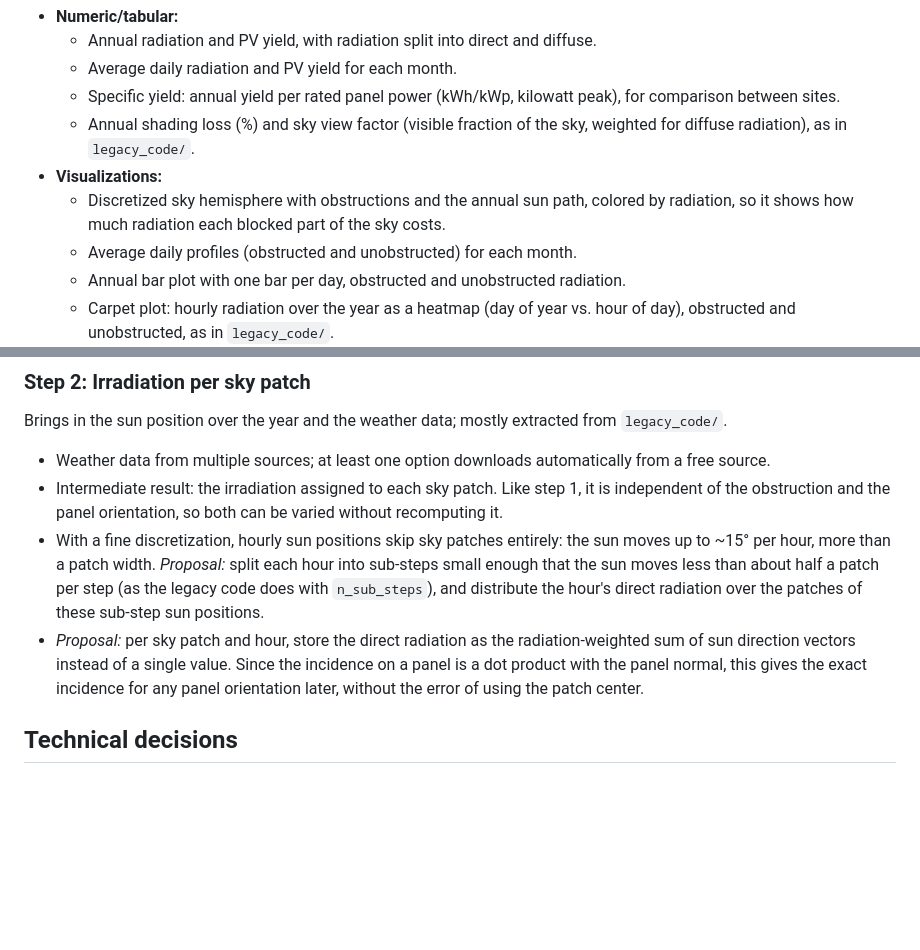
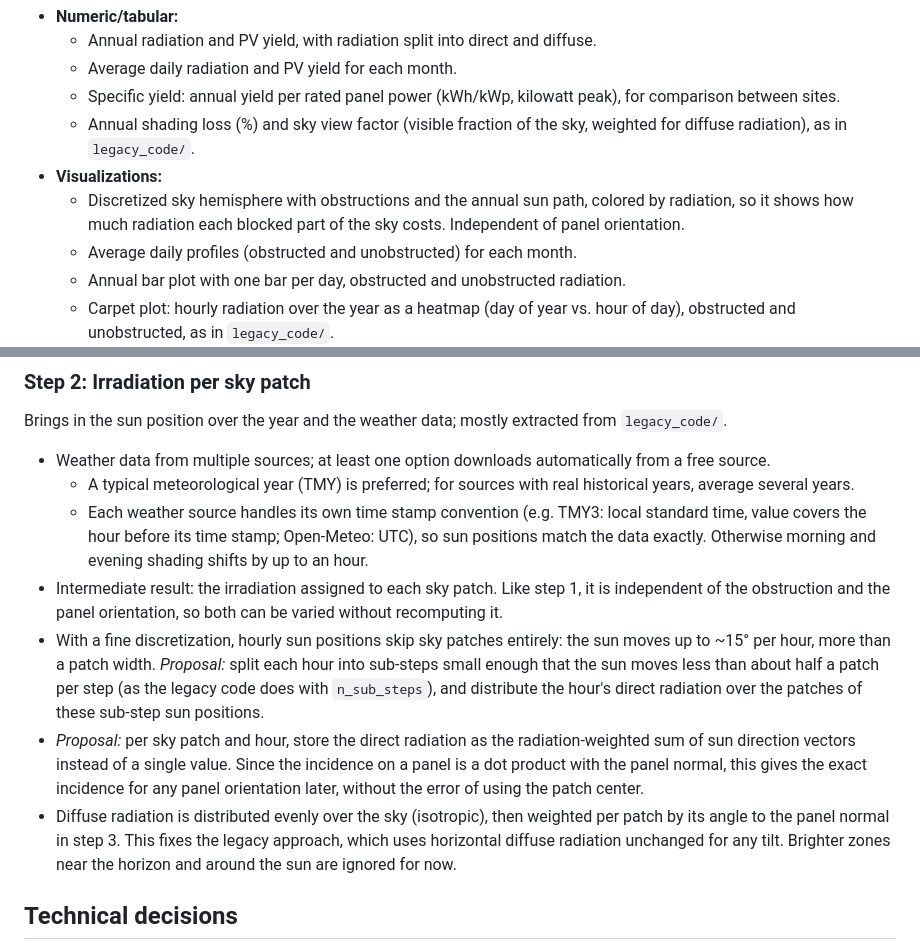
Before and after one commit to laggondo/pv_yield, a Markdown page: concept.md, 2 parts joined by grey strips. Rendered like a GitHub page; blank space fills up the shorter version.

Commit message:
Record step 2 decisions: diffuse model, weather years, time stamps
Co-Authored-By: Claude Opus 5.5 <noreply@anthropic.com>
Claude-Session: https://claude.ai/code/session_01HJVfNP1sSzM5JzpRKSXCxS

```diff
--- a/concept.md
+++ b/concept.md
@@ -45,7 +45,7 @@ All integral outputs compare obstructed with unobstructed incident radiation. Mo
   - Specific yield: annual yield per rated panel power (kWh/kWp, kilowatt peak), for comparison between sites.
   - Annual shading loss (%) and sky view factor (visible fraction of the sky, weighted for diffuse radiation), as in `legacy_code/`.
 - **Visualizations:**
-  - Discretized sky hemisphere with obstructions and the annual sun path, colored by radiation, so it shows how much radiation each blocked part of the sky costs.
+  - Discretized sky hemisphere with obstructions and the annual sun path, colored by radiation, so it shows how much radiation each blocked part of the sky costs. Independent of panel orientation.
   - Average daily profiles (obstructed and unobstructed) for each month.
   - Annual bar plot with one bar per day, obstructed and unobstructed radiation.
   - Carpet plot: hourly radiation over the year as a heatmap (day of year vs. hour of day), obstructed and unobstructed, as in `legacy_code/`.
@@ -94,9 +94,12 @@ The obstructed sky description is the fundamental intermediate result:
 Brings in the sun position over the year and the weather data; mostly extracted from `legacy_code/`.
 
 - Weather data from multiple sources; at least one option downloads automatically from a free source.
+  - A typical meteorological year (TMY) is preferred; for sources with real historical years, average several years.
+  - Each weather source handles its own time stamp convention (e.g. TMY3: local standard time, value covers the hour before its time stamp; Open-Meteo: UTC), so sun positions match the data exactly. Otherwise morning and evening shading shifts by up to an hour.
 - Intermediate result: the irradiation assigned to each sky patch. Like step 1, it is independent of the obstruction and the panel orientation, so both can be varied without recomputing it.
 - With a fine discretization, hourly sun positions skip sky patches entirely: the sun moves up to ~15° per hour, more than a patch width. *Proposal:* split each hour into sub-steps small enough that the sun moves less than about half a patch per step (as the legacy code does with `n_sub_steps`), and distribute the hour's direct radiation over the patches of these sub-step sun positions.
 - *Proposal:* per sky patch and hour, store the direct radiation as the radiation-weighted sum of sun direction vectors instead of a single value. Since the incidence on a panel is a dot product with the panel normal, this gives the exact incidence for any panel orientation later, without the error of using the patch center.
+- Diffuse radiation is distributed evenly over the sky (isotropic), then weighted per patch by its angle to the panel normal in step 3. This fixes the legacy approach, which uses horizontal diffuse radiation unchanged for any tilt. Brighter zones near the horizon and around the sun are ignored for now.
 
 ## Technical decisions
 
```
